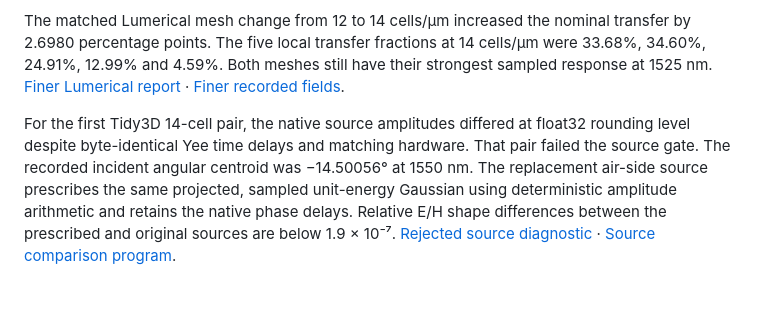
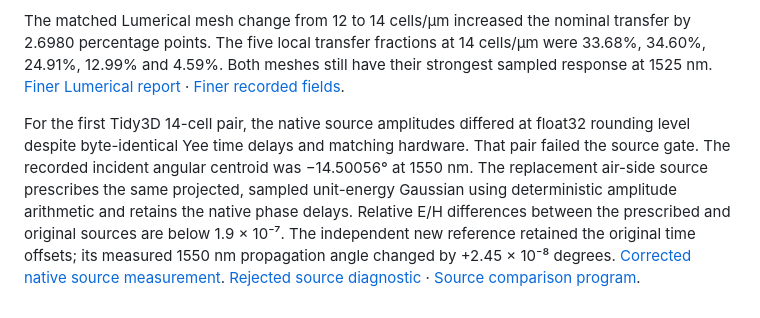
Before and after one commit to srinjoyganguly/IsoPhotonIX, a Markdown page: docs/FINITE_GRATING_3D.md, the part around the change. GitHub-like rendering.

```diff
--- a/docs/FINITE_GRATING_3D.md
+++ b/docs/FINITE_GRATING_3D.md
@@ -64,4 +64,4 @@ On the 16 GB RTX 3080 Ti Laptop GPU, the numerical preflight observed 12,140 MiB
 
 The matched Lumerical mesh change from 12 to 14 cells/µm increased the nominal transfer by 2.6980 percentage points. The five local transfer fractions at 14 cells/µm were 33.68%, 34.60%, 24.91%, 12.99% and 4.59%. Both meshes still have their strongest sampled response at 1525 nm. [Finer Lumerical report](verification/v012-grating3d-lumerical-r14.json) · [Finer recorded fields](verification/v012-grating3d-lumerical-r14-arrays.npz).
 
-For the first Tidy3D 14-cell pair, the native source amplitudes differed at float32 rounding level despite byte-identical Yee time delays and matching hardware. That pair failed the source gate. The recorded incident angular centroid was −14.50056° at 1550 nm. The replacement air-side source prescribes the same projected, sampled unit-energy Gaussian using deterministic amplitude arithmetic and retains the native phase delays. Relative E/H shape differences between the prescribed and original sources are below 1.9 × 10⁻⁷. [Rejected source diagnostic](verification/v012-grating-tidy-rejected-source-pair.json) · [Source comparison program](../scripts/compare_grating_launch_profiles.py).
+For the first Tidy3D 14-cell pair, the native source amplitudes differed at float32 rounding level despite byte-identical Yee time delays and matching hardware. That pair failed the source gate. The recorded incident angular centroid was −14.50056° at 1550 nm. The replacement air-side source prescribes the same projected, sampled unit-energy Gaussian using deterministic amplitude arithmetic and retains the native phase delays. Relative E/H differences between the prescribed and original sources are below 1.9 × 10⁻⁷. The independent new reference retained the original time offsets; its measured 1550 nm propagation angle changed by +2.45 × 10⁻⁸ degrees. [Corrected native source measurement](verification/v012-grating3d-tidy-fixed-source.json). [Rejected source diagnostic](verification/v012-grating-tidy-rejected-source-pair.json) · [Source comparison program](../scripts/compare_grating_launch_profiles.py).
```
Also changed, not shown: docs/CALIBRATED_COMPONENTS.md (+2 -2 lines), docs/CALIBRATED_VENDOR_CHECKS.md (+4 -0 lines), docs/verification/v012-grating-vendor-spectra.png (added), 10 other files.
